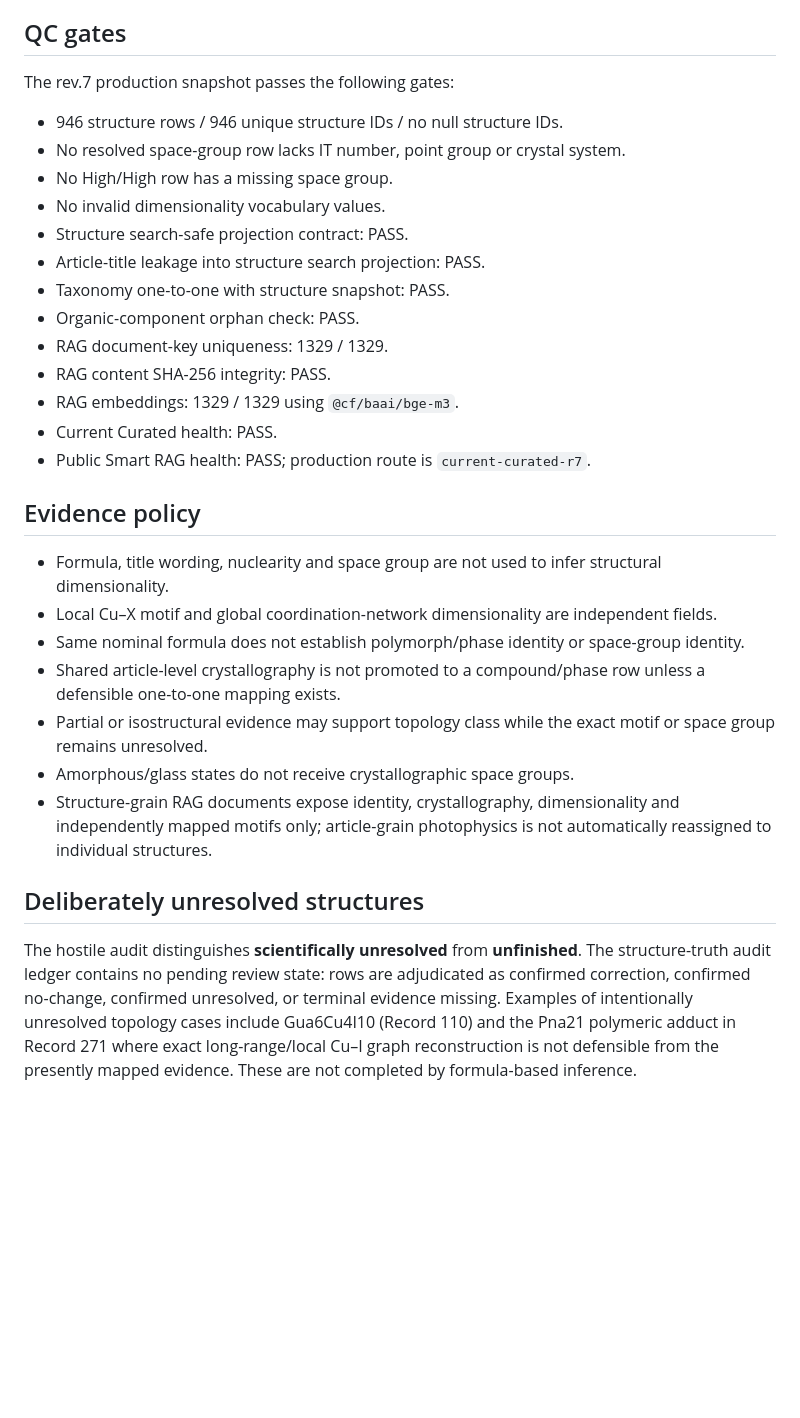
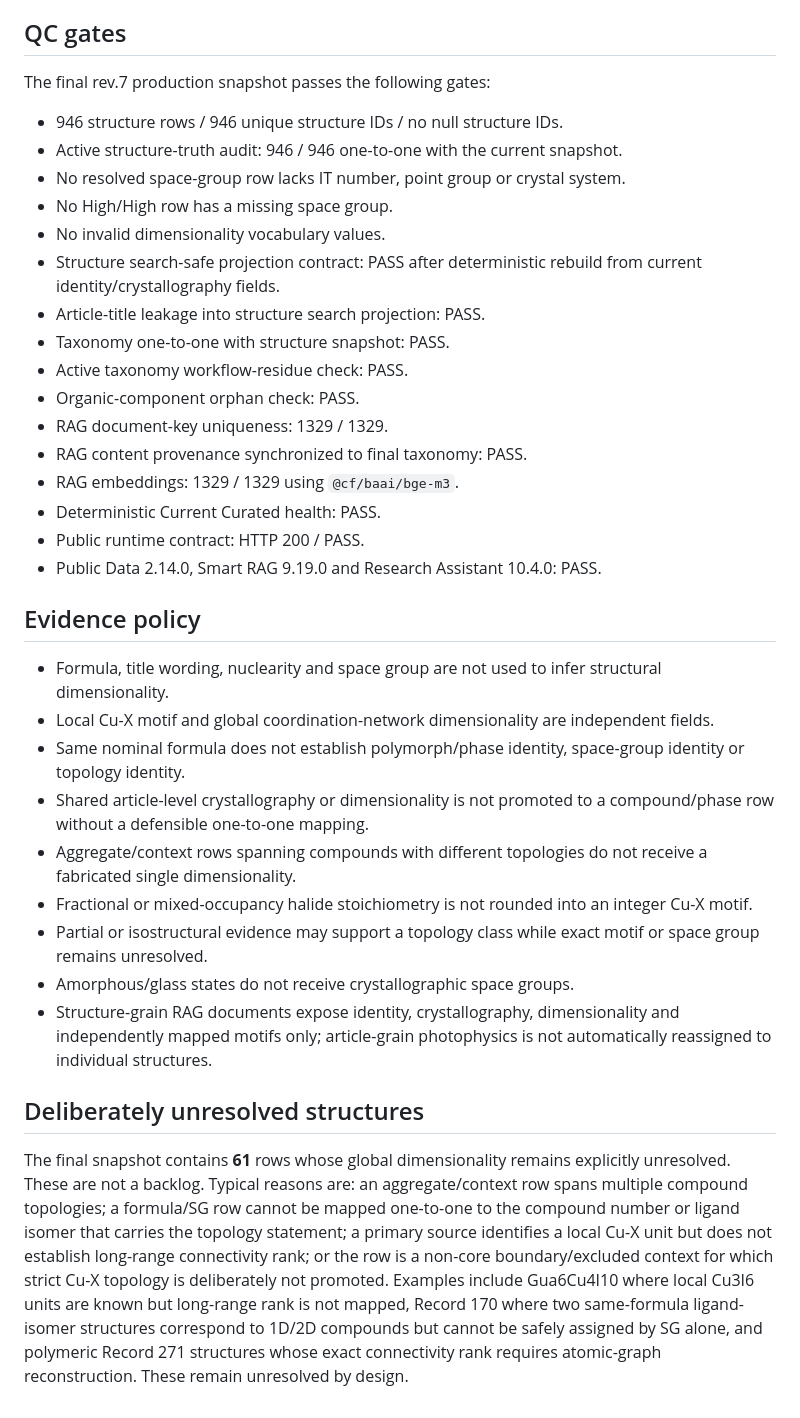
Before and after one commit to zion0321/CuHalide-Atlas, a Markdown page: docs/CURRENT_CURATED_R7_2026-08-19.md, the part around one of its changes. GitHub-like rendering; blank space fills up the shorter version.

```diff
--- a/docs/CURRENT_CURATED_R7_2026-08-19.md
+++ b/docs/CURRENT_CURATED_R7_2026-08-19.md
@@ -36,32 +47,37 @@ Rev.7 is a structure-truth hostile-audit promotion. The frozen 3.0.2 release is
 
 ## QC gates
 
-The rev.7 production snapshot passes the following gates:
+The final rev.7 production snapshot passes the following gates:
 
 - 946 structure rows / 946 unique structure IDs / no null structure IDs.
+- Active structure-truth audit: 946 / 946 one-to-one with the current snapshot.
 - No resolved space-group row lacks IT number, point group or crystal system.
 - No High/High row has a missing space group.
 - No invalid dimensionality vocabulary values.
-- Structure search-safe projection contract: PASS.
+- Structure search-safe projection contract: PASS after deterministic rebuild from current identity/crystallography fields.
 - Article-title leakage into structure search projection: PASS.
 - Taxonomy one-to-one with structure snapshot: PASS.
+- Active taxonomy workflow-residue check: PASS.
 - Organic-component orphan check: PASS.
 - RAG document-key uniqueness: 1329 / 1329.
-- RAG content SHA-256 integrity: PASS.
+- RAG content provenance synchronized to final taxonomy: PASS.
 - RAG embeddings: 1329 / 1329 using `@cf/baai/bge-m3`.
-- Current Curated health: PASS.
-- Public Smart RAG health: PASS; production route is `current-curated-r7`.
+- Deterministic Current Curated health: PASS.
+- Public runtime contract: HTTP 200 / PASS.
+- Public Data 2.14.0, Smart RAG 9.19.0 and Research Assistant 10.4.0: PASS.
 
 ## Evidence policy
 
 - Formula, title wording, nuclearity and space group are not used to infer structural dimensionality.
-- Local Cu–X motif and global coordination-network dimensionality are independent fields.
-- Same nominal formula does not establish polymorph/phase identity or space-group identity.
-- Shared article-level crystallography is not promoted to a compound/phase row unless a defensible one-to-one mapping exists.
-- Partial or isostructural evidence may support topology class while the exact motif or space group remains unresolved.
+- Local Cu-X motif and global coordination-network dimensionality are independent fields.
+- Same nominal formula does not establish polymorph/phase identity, space-group identity or topology identity.
+- Shared article-level crystallography or dimensionality is not promoted to a compound/phase row without a defensible one-to-one mapping.
+- Aggregate/context rows spanning compounds with different topologies do not receive a fabricated single dimensionality.
+- Fractional or mixed-occupancy halide stoichiometry is not rounded into an integer Cu-X motif.
+- Partial or isostructural evidence may support a topology class while exact motif or space group remains unresolved.
 - Amorphous/glass states do not receive crystallographic space groups.
 - Structure-grain RAG documents expose identity, crystallography, dimensionality and independently mapped motifs only; article-grain photophysics is not automatically reassigned to individual structures.
 
 ## Deliberately unresolved structures
 
-The hostile audit distinguishes **scientifically unresolved** from **unfinished**. The structure-truth audit ledger contains no pending review state: rows are adjudicated as confirmed correction, confirmed no-change, confirmed unresolved, or terminal evidence missing. Examples of intentionally unresolved topology cases include Gua6Cu4I10 (Record 110) and the Pna21 polymeric adduct in Record 271 where exact long-range/local Cu–I graph reconstruction is not defensible from the presently mapped evidence. These are not completed by formula-based inference.
+The final snapshot contains **61** rows whose global dimensionality remains explicitly unresolved. These are not a backlog. Typical reasons are: an aggregate/context row spans multiple compound topologies; a formula/SG row cannot be mapped one-to-one to the compound number or ligand isomer that carries the topology statement; a primary source identifies a local Cu-X unit but does not establish long-range connectivity rank; or the row is a non-core boundary/excluded context for which strict Cu-X topology is deliberately not promoted. Examples include Gua6Cu4I10 where local Cu3I6 units are known but long-range rank is not mapped, Record 170 where two same-formula ligand-isomer structures correspond to 1D/2D compounds but cannot be safely assigned by SG alone, and polymeric Record 271 structures whose exact connectivity rank requires atomic-graph reconstruction. These remain unresolved by design.
```
Also changed, not shown: other parts of docs/CURRENT_CURATED_R7_2026-08-19.md (+25 -14 lines).
